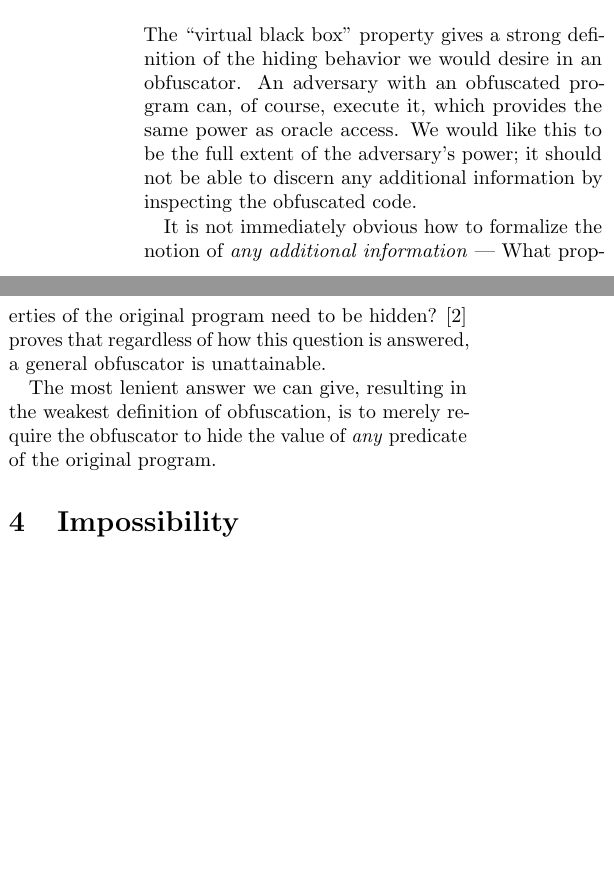
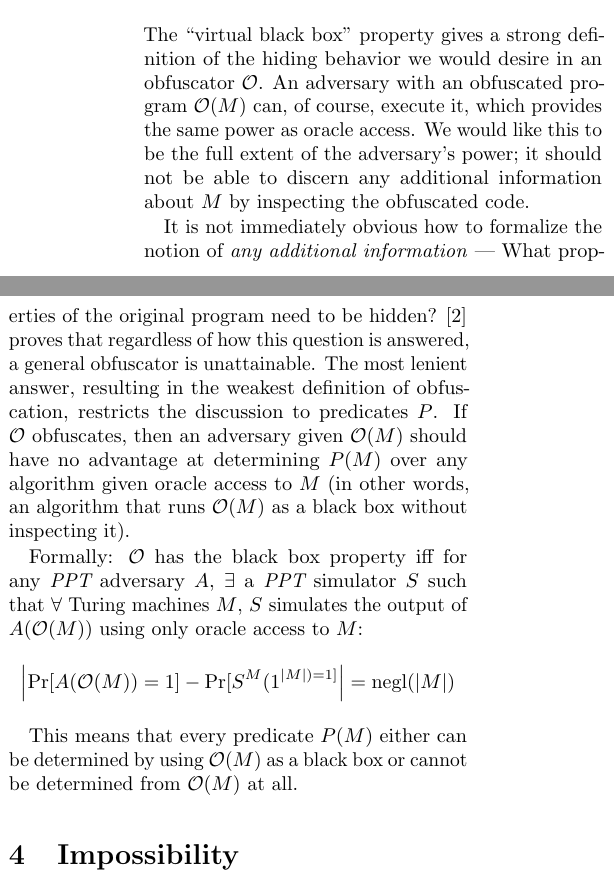
Before and after one commit to chris-martin/obfuscation, a LaTeX document (paper/paper.tex): two parts of the columns of the page before the commit and two parts of the columns of page 1 of 2 after it, joined at a grey line, cut so that both start at the same text, the shorter picture padded with empty space. Compiled offline with pdfLaTeX.

Commit message:
wat is black box

```diff
--- a/paper/paper.tex
+++ b/paper/paper.tex
@@ -19,6 +19,9 @@
 \newcommand{\super}[1]{\textsuperscript{#1}}
 \newcommand{\sub}[1]{\textsubscript{#1}}
 \newcommand{\abs}[1]{\ensuremath{\left\vert#1\right\vert}}
+\def\ppt{\textit{PPT}}
+\def\obf{\ensuremath{\mathcal{O}}}
+\def\negl{\text{negl}}
 
 % title
 \title{Algorithm obfuscation}
@@ -74,27 +77,30 @@ Convert any symmetric encryption into asymmetric encryption.
 
 \section{Virtual black box}
 
-The ``virtual black box'' property gives a strong definition of the hiding behavior we would desire in an obfuscator.
-An adversary with an obfuscated program can, of course, execute it, which provides the same power as oracle access.
-We would like this to be the full extent of the adversary's power; it should not be able to discern any additional
-information by inspecting the obfuscated code.
+The ``virtual black box'' property gives a strong definition of the hiding behavior we would desire
+in an obfuscator $\obf$.
+An adversary with an obfuscated program $\obf(M)$ can, of course, execute it, which provides the same
+power as oracle access.
+We would like this to be the full extent of the adversary's power; it should not be able to discern
+any additional information about $M$ by inspecting the obfuscated code.
 
 It is not immediately obvious how to formalize the notion of \textit{any additional information} ---
 What properties of the original program need to be hidden?
 \cite{onThe(Im)possibility} proves that regardless of how this question is answered,
 a general obfuscator is unattainable.
+The most lenient answer, resulting in the weakest definition of obfuscation, restricts the discussion
+to predicates $P$. If $\obf$ obfuscates, then an adversary given $\obf(M)$ should have no advantage
+at determining $P(M)$ over any algorithm given oracle access to $M$ (in other words, an algorithm
+that runs $\obf(M)$ as a black box without inspecting it).
 
+Formally: $\obf$ has the black box property iff for any $\ppt$ adversary $A$,
+$\exists$ a $\ppt$ simulator $S$ such that
+$\forall$ Turing machines $M$,
+$S$ simulates the output of $A(\obf(M))$ using only oracle access to $M$:
+\[ \abs{ \Pr[ A(\obf(M)) = 1 ] - \Pr[ S^M(1^\abs{M}) = 1 ] } = \negl(\abs{M}) \]
 
-
-The most lenient answer we can give, resulting in the weakest definition of obfuscation, is to merely
-require the obfuscator to hide the value of \textit{any} predicate of the original program.
-
-%
-
-%this notion as follows:
-
-
-
+This means that every predicate $P(M)$ either can be determined by using $\obf(M)$ as a black box
+or cannot be determined from $\obf(M)$ at all.
 \section{Impossibility}
 
 seriously
```
